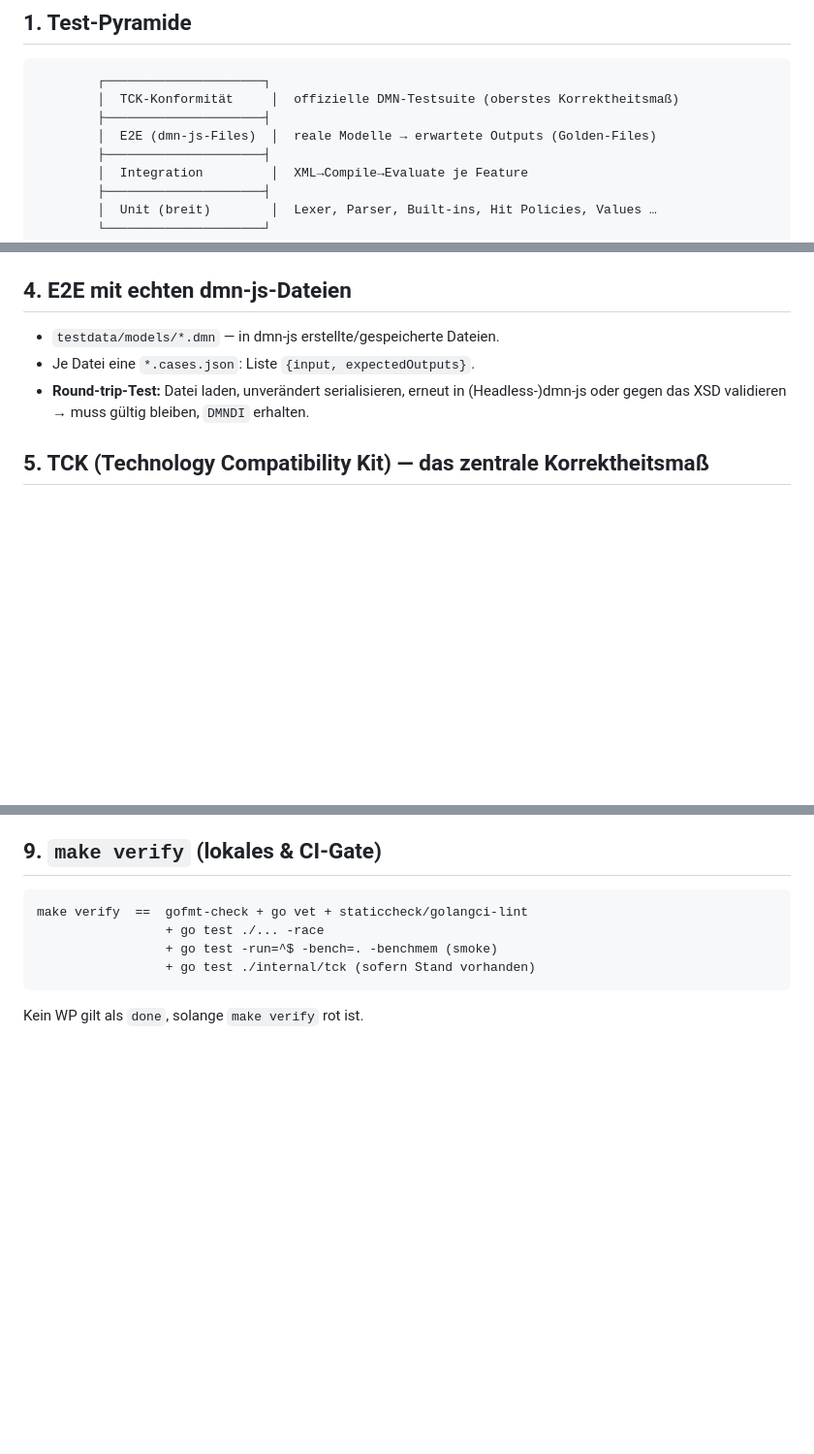
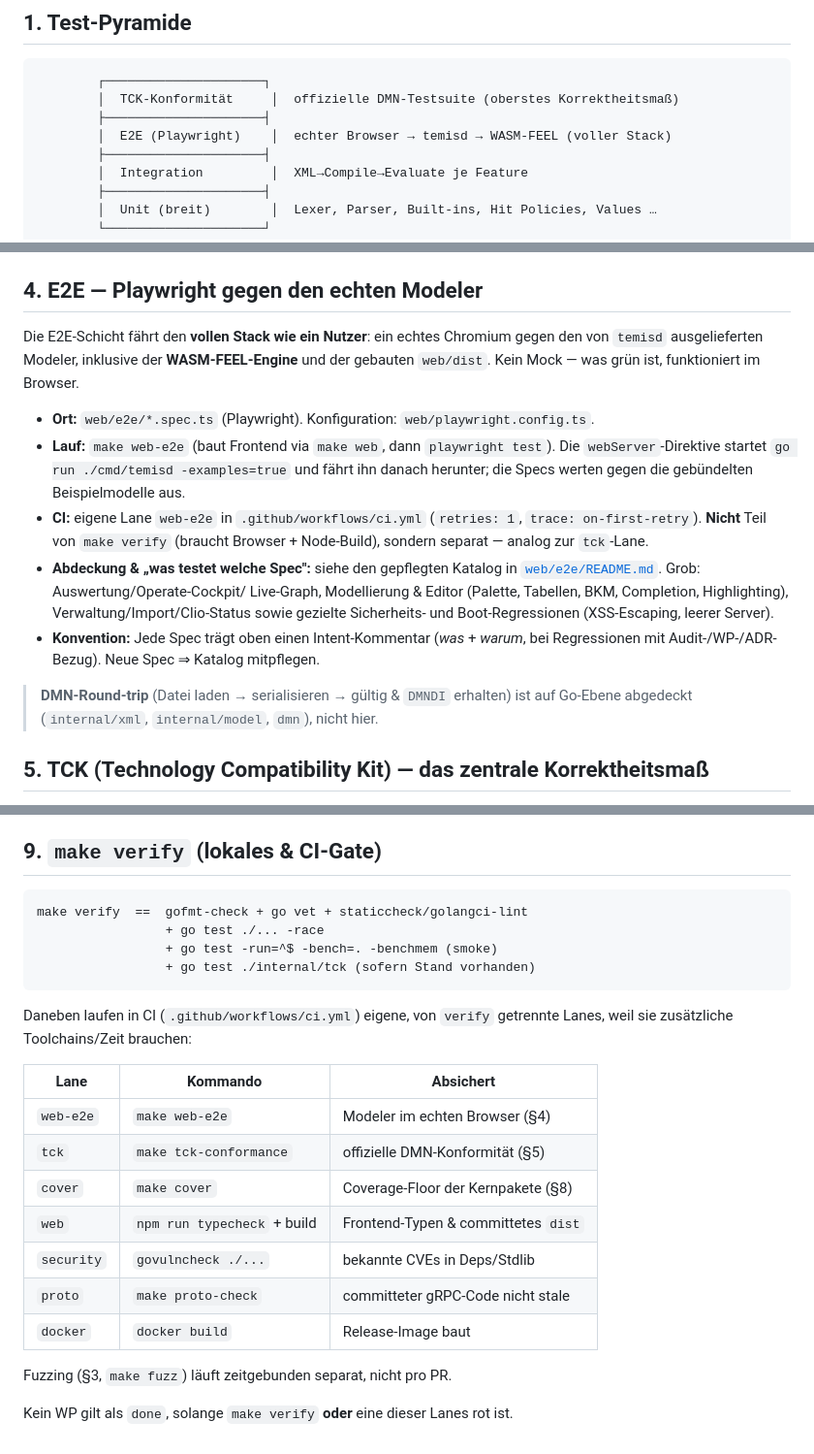
Before and after one commit to pblumer/temis, a Markdown page: docs/50-testing-strategy.md, 3 parts joined by grey strips. Shown at 97% size. Rendered like a GitHub page; blank space fills up the shorter version.

Commit message:
docs(testing): E2E-Realität dokumentieren + Test-Gate-Übersicht
Die Teststrategie beschrieb unter §4 ein Golden-File-/dmn-js-E2E-Verfahren,
das es im Code nicht gibt (kein testdata/models, keine *.cases.json). Die
tatsächliche E2E-Schicht — 24 Playwright-Specs unter web/e2e/, die ein echtes
Chromium gegen temisd inkl. WASM-FEEL fahren — war nirgends dokumentiert.

- docs/50-testing-strategy.md: §1-Pyramide & §4 auf die reale Playwright-Suite
  umgeschrieben; §9 um eine Übersicht der von `make verify` getrennten CI-Lanes
  (web-e2e, tck, cover, security, proto, docker) ergänzt.
- web/e2e/README.md: neuer Katalog — wie man die Suite fährt (make web-e2e),
  die Lauf-Architektur (webServer→temisd→WASM) und was jede Spec abdeckt.

Co-Authored-By: Claude Opus 4.8 <noreply@anthropic.com>
Claude-Session: https://claude.ai/code/session_01UqdqGzmYdxLuvVnFWTcthQ

````diff
--- a/docs/50-testing-strategy.md
+++ b/docs/50-testing-strategy.md
@@ -9,7 +9,7 @@
         ┌─────────────────────┐
         │  TCK-Konformität     │  offizielle DMN-Testsuite (oberstes Korrektheitsmaß)
         ├─────────────────────┤
-        │  E2E (dmn-js-Files)  │  reale Modelle → erwartete Outputs (Golden-Files)
+        │  E2E (Playwright)    │  echter Browser → temisd → WASM-FEEL (voller Stack)
         ├─────────────────────┤
         │  Integration         │  XML→Compile→Evaluate je Feature
         ├─────────────────────┤
@@ -46,12 +46,29 @@
 - Property: `parse(print(ast)) ≡ ast` für FEEL-Ausdrücke (Round-trip), wo ein Printer
   existiert.
 
-## 4. E2E mit echten dmn-js-Dateien
+## 4. E2E — Playwright gegen den echten Modeler
 
-- `testdata/models/*.dmn` — in dmn-js erstellte/gespeicherte Dateien.
-- Je Datei eine `*.cases.json`: Liste `{input, expectedOutputs}`.
-- **Round-trip-Test:** Datei laden, unverändert serialisieren, erneut in (Headless-)dmn-js
-  oder gegen das XSD validieren → muss gültig bleiben, `DMNDI` erhalten.
+Die E2E-Schicht fährt den **vollen Stack wie ein Nutzer**: ein echtes Chromium
+gegen den von `temisd` ausgelieferten Modeler, inklusive der **WASM-FEEL-Engine**
+und der gebauten `web/dist`. Kein Mock — was grün ist, funktioniert im Browser.
+
+- **Ort:** `web/e2e/*.spec.ts` (Playwright). Konfiguration: `web/playwright.config.ts`.
+- **Lauf:** `make web-e2e` (baut Frontend via `make web`, dann `playwright test`).
+  Die `webServer`-Direktive startet `go run ./cmd/temisd -examples=true` und fährt
+  ihn danach herunter; die Specs werten gegen die gebündelten Beispielmodelle aus.
+- **CI:** eigene Lane `web-e2e` in `.github/workflows/ci.yml` (`retries: 1`,
+  `trace: on-first-retry`). **Nicht** Teil von `make verify` (braucht Browser +
+  Node-Build), sondern separat — analog zur `tck`-Lane.
+- **Abdeckung & „was testet welche Spec":** siehe den gepflegten Katalog in
+  [`web/e2e/README.md`](../web/e2e/README.md). Grob: Auswertung/Operate-Cockpit/
+  Live-Graph, Modellierung & Editor (Palette, Tabellen, BKM, Completion,
+  Highlighting), Verwaltung/Import/Clio-Status sowie gezielte Sicherheits- und
+  Boot-Regressionen (XSS-Escaping, leerer Server).
+- **Konvention:** Jede Spec trägt oben einen Intent-Kommentar (*was* + *warum*,
+  bei Regressionen mit Audit-/WP-/ADR-Bezug). Neue Spec ⇒ Katalog mitpflegen.
+
+> **DMN-Round-trip** (Datei laden → serialisieren → gültig & `DMNDI` erhalten) ist
+> auf Go-Ebene abgedeckt (`internal/xml`, `internal/model`, `dmn`), nicht hier.
 
 ## 5. TCK (Technology Compatibility Kit) — das zentrale Korrektheitsmaß
 
@@ -116,4 +133,19 @@ make verify  ==  gofmt-check + go vet + staticcheck/golangci-lint
                  + go test ./internal/tck (sofern Stand vorhanden)
 ```
 
-Kein WP gilt als `done`, solange `make verify` rot ist.
+Daneben laufen in CI (`.github/workflows/ci.yml`) eigene, von `verify` getrennte
+Lanes, weil sie zusätzliche Toolchains/Zeit brauchen:
+
+| Lane | Kommando | Absichert |
+|---|---|---|
+| `web-e2e` | `make web-e2e` | Modeler im echten Browser (§4) |
+| `tck` | `make tck-conformance` | offizielle DMN-Konformität (§5) |
+| `cover` | `make cover` | Coverage-Floor der Kernpakete (§8) |
+| `web` | `npm run typecheck` + build | Frontend-Typen & committetes `dist` |
+| `security` | `govulncheck ./...` | bekannte CVEs in Deps/Stdlib |
+| `proto` | `make proto-check` | committeter gRPC-Code nicht stale |
+| `docker` | `docker build` | Release-Image baut |
+
+Fuzzing (§3, `make fuzz`) läuft zeitgebunden separat, nicht pro PR.
+
+Kein WP gilt als `done`, solange `make verify` **oder** eine dieser Lanes rot ist.
````
Also changed, not shown: 1 other file.
